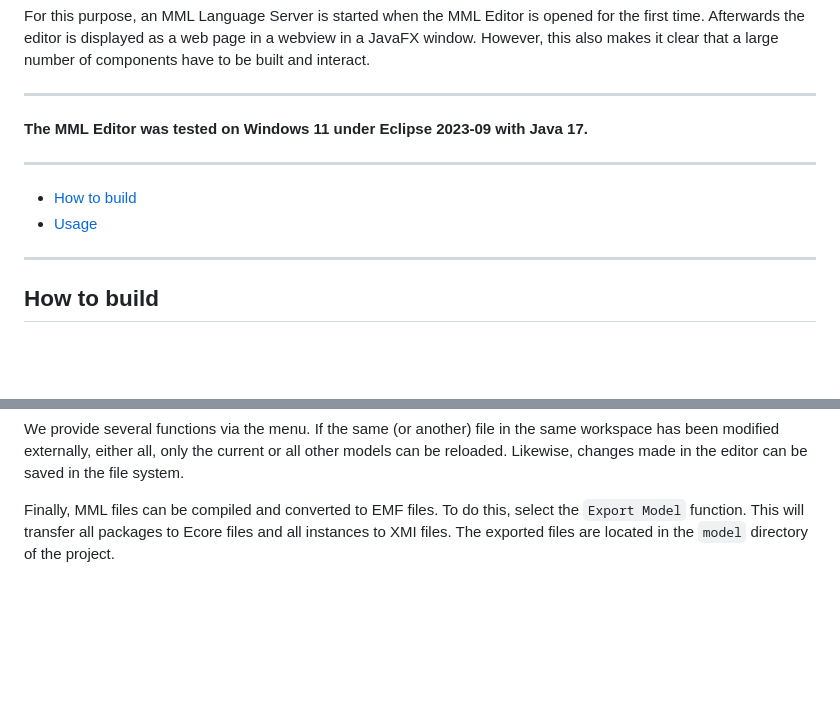
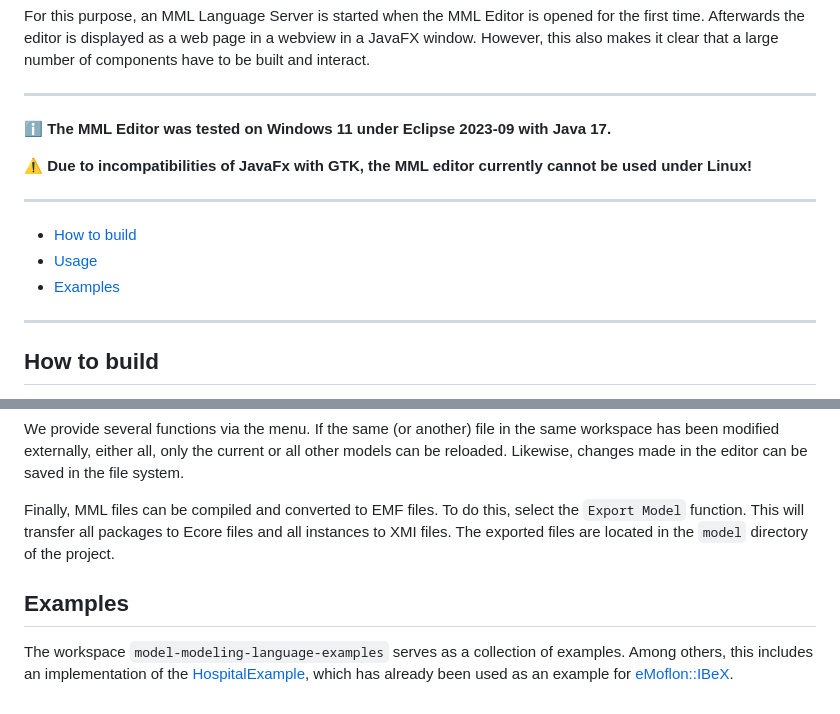
Before and after one commit to eMoflon/model-modeling-language-editor, a Markdown page: README.md, 2 parts joined by grey strips. Rendered like a GitHub page; blank space fills up the shorter version.

```diff
--- a/README.md
+++ b/README.md
@@ -12,12 +12,15 @@ However, this also makes it clear that a large number of components have to be b
 
 ---
 
-**The MML Editor was tested on Windows 11 under Eclipse 2023-09 with Java 17.**
+ℹ️ **The MML Editor was tested on Windows 11 under Eclipse 2023-09 with Java 17.**
+
+⚠️ **Due to incompatibilities of JavaFx with GTK, the MML editor currently cannot be used under Linux!**
 
 ---
 
 * [How to build](#how-to-build)
 * [Usage](#usage)
+* [Examples](#examples)
 
 ---
 
@@ -64,3 +67,10 @@ can be saved in the file system.
 Finally, MML files can be compiled and converted to EMF files. To do this, select the `Export Model` function.
 This will transfer all packages to Ecore files and all instances to XMI files. The exported files are located in the
 `model` directory of the project.
+
+## Examples
+
+The workspace `model-modeling-language-examples` serves as a collection of examples. Among others, this includes
+an implementation of
+the [HospitalExample](https://github.com/eMoflon/emoflon-ibex-tutorial/tree/master/HospitalExample), which has already
+been used as an example for [eMoflon::IBeX](https://github.com/eMoflon/emoflon-ibex).
```
